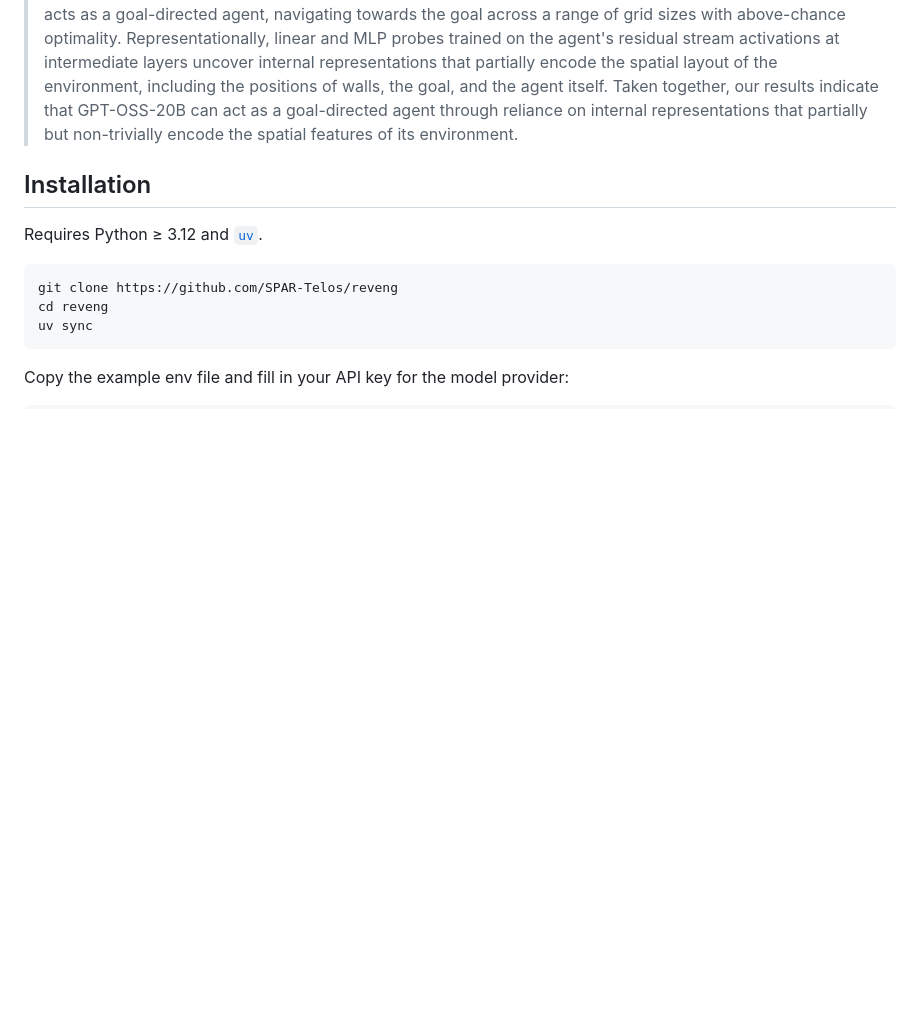
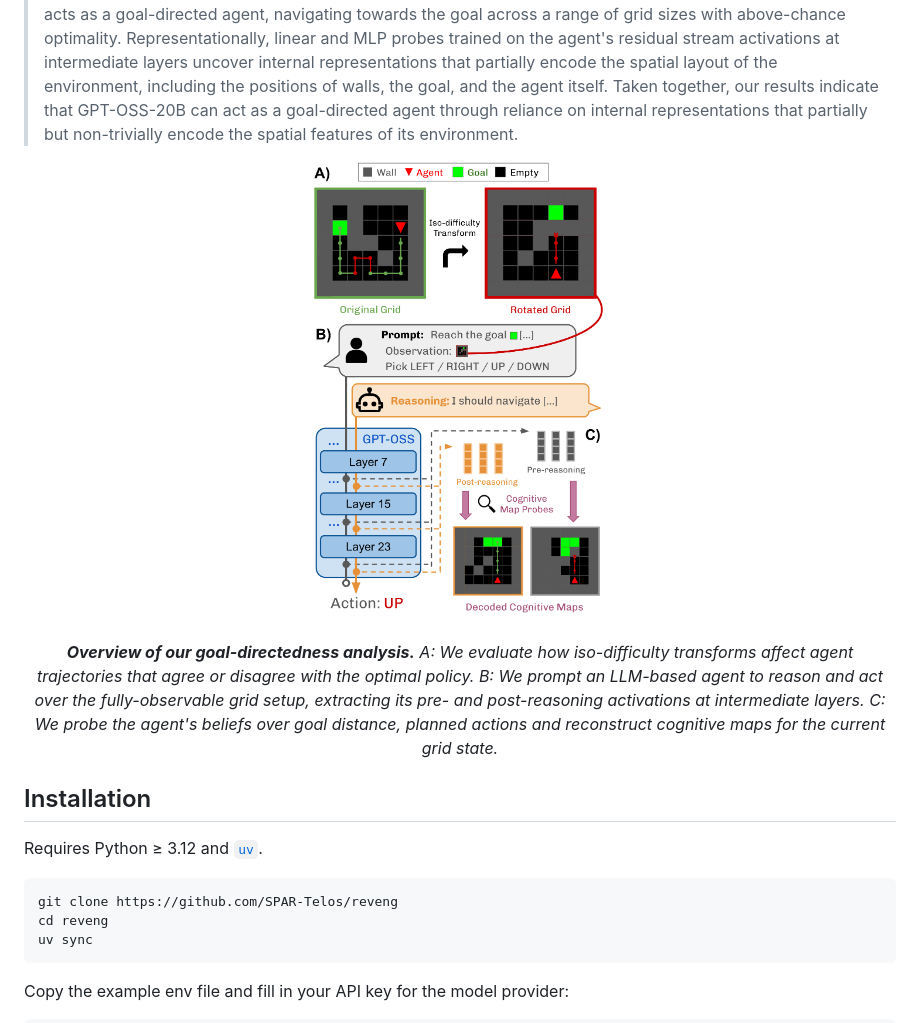
Before and after one commit to filippo-merlo/reveng, a Markdown page: README.md, the part around the change. Rendered like a GitHub page; pictures changed too: method.png (added); blank space fills up the shorter version.

```diff
--- a/README.md
+++ b/README.md
@@ -7,6 +7,12 @@
 [![Python](https://img.shields.io/badge/python-%E2%89%A53.12-blue.svg)](https://www.python.org/)
 
 > **Abstract:** Understanding whether and how language model agents pursue goals is essential for ensuring the safety of AI systems deployed to act autonomously in the world. In this work, we study goal-directedness in a language model agent, GPT-OSS-20B, as it navigates procedurally generated 2D grid environments. We operationalize goal-directedness behaviourally--through the optimality of an agent's actions and through its robustness to environment perturbations--and representationally--by probing the agent's internal activations for evidence of structured spatial knowledge. Our behavioural evaluation reveals that GPT-OSS-20B generally acts as a goal-directed agent, navigating towards the goal across a range of grid sizes with above-chance optimality. Representationally, linear and MLP probes trained on the agent's residual stream activations at intermediate layers uncover internal representations that partially encode the spatial layout of the environment, including the positions of walls, the goal, and the agent itself. Taken together, our results indicate that GPT-OSS-20B can act as a goal-directed agent through reliance on internal representations that partially but non-trivially encode the spatial features of its environment.
+
+<p align="center">
+  <img src="method.png" alt="Method overview: (A) iso-difficulty grid transform, (B) prompt-conditioned LLM rollout in the grid environment, (C) cognitive-map probes on pre- and post-reasoning residual stream activations." width="300"/>
+</p>
+
+<p align="center"><em><strong>Overview of our goal-directedness analysis.</strong> A: We evaluate how iso-difficulty transforms affect agent trajectories that agree or disagree with the optimal policy. B: We prompt an LLM-based agent to reason and act over the fully-observable grid setup, extracting its pre- and post-reasoning activations at intermediate layers. C: We probe the agent's beliefs over goal distance, planned actions and reconstruct cognitive maps for the current grid state.</em></p>
 
 ## Installation
 
```
